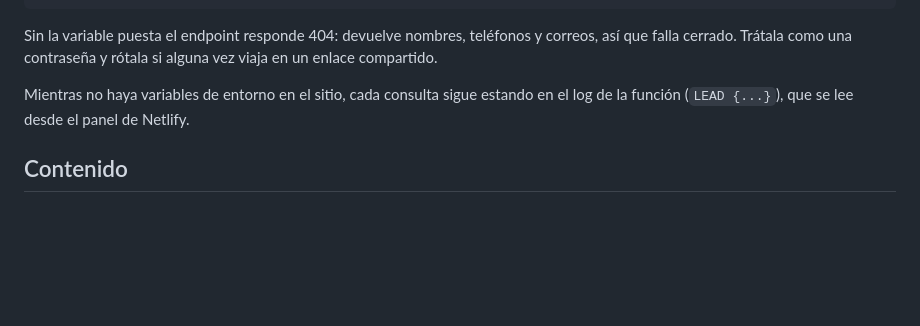
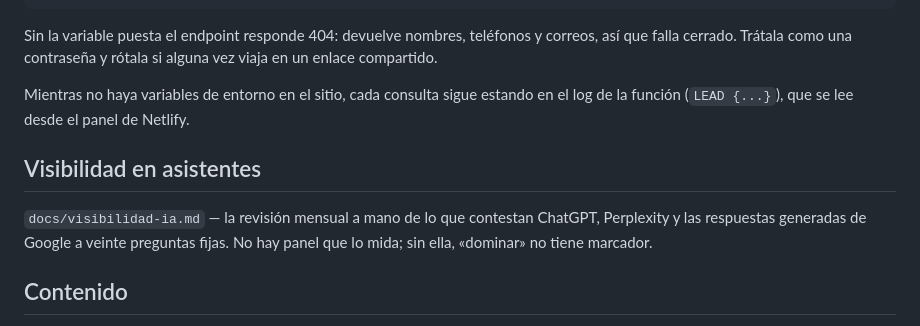
Before and after one commit to selvadentromarketing-vibes/jjf, a Markdown page: README.md, the part around the change. Drawn GitHub-style; blank space fills up the shorter version.

```diff
--- a/README.md
+++ b/README.md
@@ -69,6 +69,12 @@ falla cerrado. Trátala como una contraseña y rótala si alguna vez viaja en un
 Mientras no haya variables de entorno en el sitio, cada consulta sigue estando en el log de la
 función (`LEAD {...}`), que se lee desde el panel de Netlify.
 
+## Visibilidad en asistentes
+
+`docs/visibilidad-ia.md` — la revisión mensual a mano de lo que contestan ChatGPT, Perplexity y las
+respuestas generadas de Google a veinte preguntas fijas. No hay panel que lo mida; sin ella,
+«dominar» no tiene marcador.
+
 ## Contenido
 
 - Los textos de proyecto están en `src/content/projects/{es,en}/*.md` con `copyStatus: propuesta` hasta que el fundador los apruebe.
```
Also changed, not shown: docs/visibilidad-ia.md (added, +107 -0 lines).
